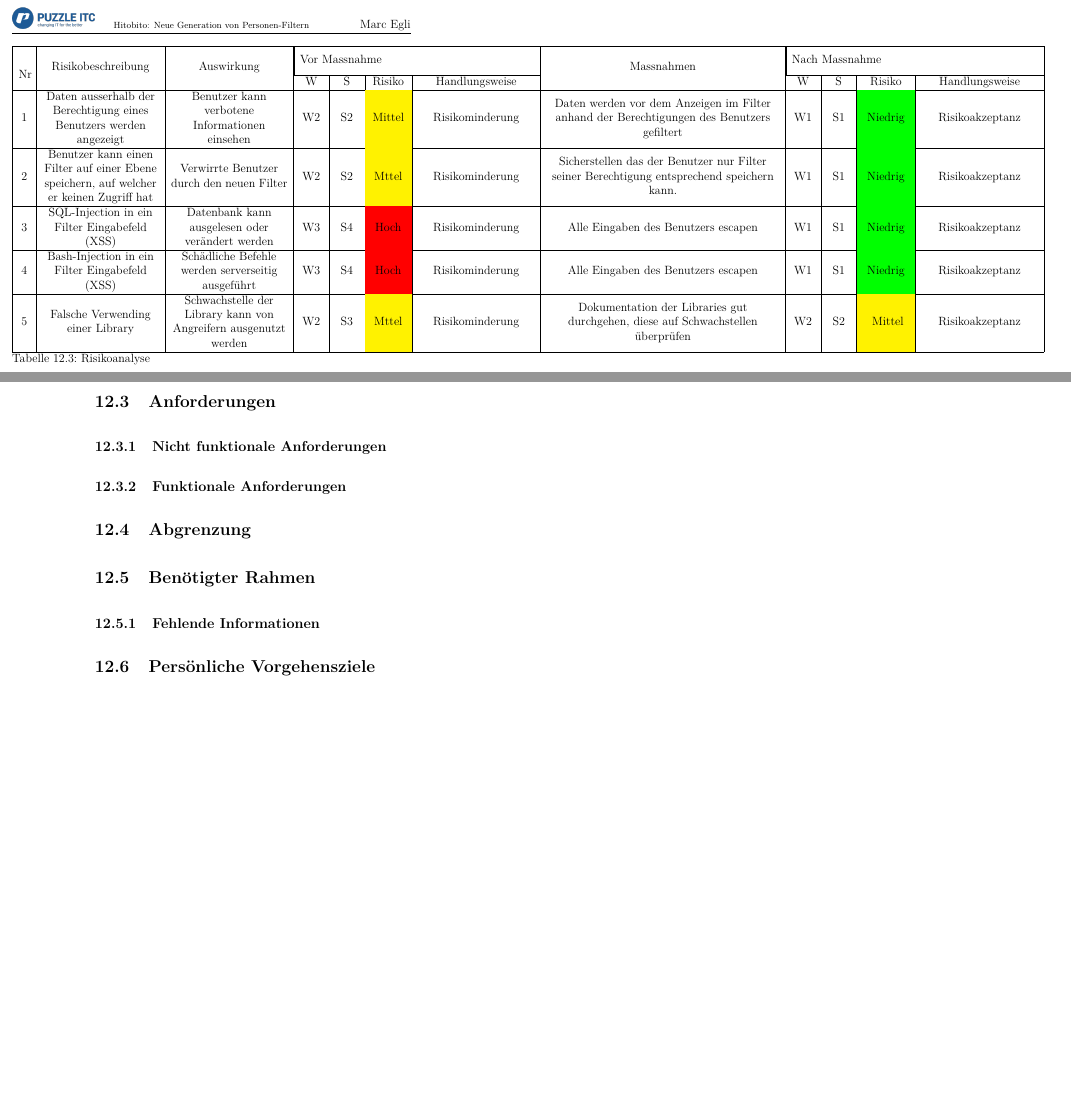
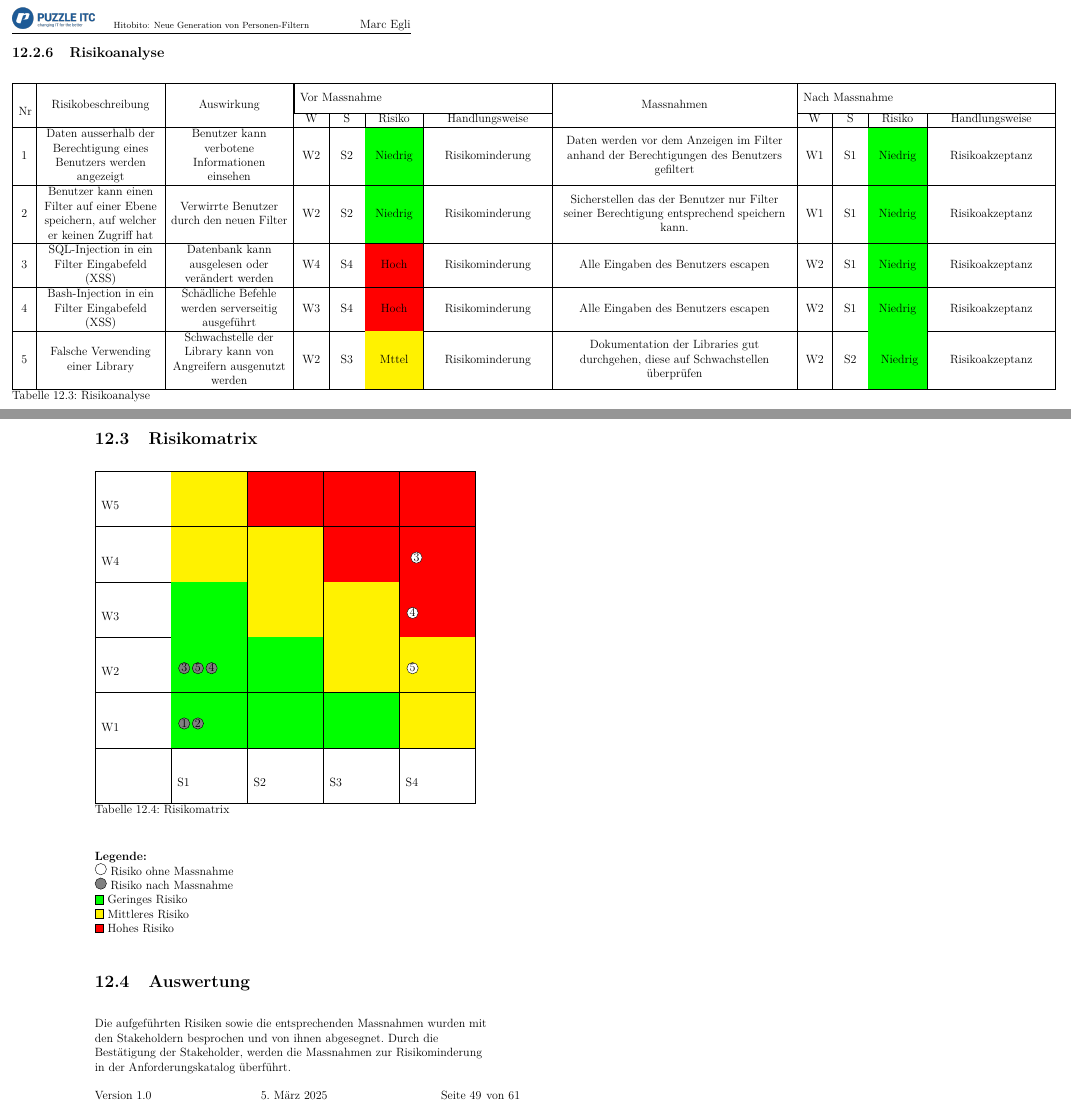
Before and after one commit to Vakmeth/ipa, a LaTeX thesis (ipa.tex, which reads part2.tex, risikoanalyse.tex): two parts of pages 49 and 50 of 62, joined at a grey line, cut so that both start at the same text, the shorter picture padded with empty space. Compiled offline with pdfLaTeX.

Commit message:
Finish risk analysis #4

```diff
--- a/part2.tex
+++ b/part2.tex
@@ -17,8 +17,6 @@
 
 \section{Bedürfniserhebung}
 
-\input{risikoanalyse.tex}
-
 \section{Anforderungen}
 \subsection{Nicht funktionale Anforderungen}
 \subsection{Funktionale Anforderungen}
--- a/risikoanalyse.tex
+++ b/risikoanalyse.tex
@@ -111,27 +111,29 @@ wie beschrieben verwendet.
   {\dimexpr\the\paperheight-5.5cm\relax}
 \recalctypearea
 
+\subsection{Risikoanalyse}
+
 \begin{table}[H]
-  \begin{tabular}{ |C{0.01\textwidth}|C{0.1\textwidth}|C{0.1\textwidth}|C{0.02\textwidth}|C{0.02\textwidth}|C{0.03\textwidth}|C{0.1\textwidth}|C{0.2\textwidth}|C{0.02\textwidth}|C{0.02\textwidth}|C{0.04\textwidth}|C{0.1\textwidth}| }
+  \begin{tabular}{ |C{0.01\textwidth}|C{0.1\textwidth}|C{0.1\textwidth}|C{0.02\textwidth}|C{0.02\textwidth}|C{0.04\textwidth}|C{0.1\textwidth}|C{0.2\textwidth}|C{0.02\textwidth}|C{0.02\textwidth}|C{0.04\textwidth}|C{0.1\textwidth}| }
       \hline
       \multirow{2}*{Nr} & \multirow{2}*{Risikobeschreibung} & \multirow{2}*{Auswirkung} & \multicolumn{4}{|l|}{Vor Massnahme}& \multirow{2}*{Massnahmen} & \multicolumn{4}{|l|}{Nach Massnahme} \\
       \cline{4-7} \cline{9-12}&&& W & S & Risiko & Handlungsweise &&  W & S & Risiko & Handlungsweise \\
       \hline
-      1 & Daten ausserhalb der Berechtigung eines Benutzers werden angezeigt & Benutzer kann verbotene Informationen einsehen & W2 & S2 & \cellcolor{yellow}Mittel & Risikominderung
+      1 & Daten ausserhalb der Berechtigung eines Benutzers werden angezeigt & Benutzer kann verbotene Informationen einsehen & W2 & S2 & \cellcolor{green}Niedrig & Risikominderung
       & Daten werden vor dem Anzeigen im Filter anhand der Berechtigungen des Benutzers gefiltert & W1 & S1 & \cellcolor{green}Niedrig & Risikoakzeptanz \\
       \hline
-      2 & Benutzer kann einen Filter auf einer Ebene speichern, auf welcher er keinen Zugriff hat & Verwirrte Benutzer durch den neuen Filter & W2 & S2 & \cellcolor{yellow}Mttel & Risikominderung
+      2 & Benutzer kann einen Filter auf einer Ebene speichern, auf welcher er keinen Zugriff hat & Verwirrte Benutzer durch den neuen Filter & W2 & S2 & \cellcolor{green}Niedrig & Risikominderung
       & Sicherstellen das der Benutzer nur Filter seiner Berechtigung entsprechend speichern kann. & W1 & S1 & \cellcolor{green}Niedrig & Risikoakzeptanz \\
       \hline
-      3 & SQL-Injection in ein Filter Eingabefeld (XSS) & Datenbank kann ausgelesen oder verändert werden & W3 & S4 & \cellcolor{red}Hoch & Risikominderung
-      & Alle Eingaben des Benutzers escapen & W1 & S1 & \cellcolor{green}Niedrig & Risikoakzeptanz \\
+      3 & SQL-Injection in ein Filter Eingabefeld (XSS) & Datenbank kann ausgelesen oder verändert werden & W4 & S4 & \cellcolor{red}Hoch & Risikominderung
+      & Alle Eingaben des Benutzers escapen & W2 & S1 & \cellcolor{green}Niedrig & Risikoakzeptanz \\
       \hline
       4 & Bash-Injection in ein Filter Eingabefeld (XSS) & Schädliche Befehle werden serverseitig ausgeführt & W3 & S4 & \cellcolor{red}Hoch & Risikominderung
-      & Alle Eingaben des Benutzers escapen & W1 & S1 & \cellcolor{green}Niedrig & Risikoakzeptanz \\
+      & Alle Eingaben des Benutzers escapen & W2 & S1 & \cellcolor{green}Niedrig & Risikoakzeptanz \\
       \hline
       5 & Falsche Verwending einer Library & Schwachstelle der Library kann von Angreifern ausgenutzt werden & W2 & S3 & \cellcolor{yellow}Mttel & Risikominderung
       & Dokumentation der Libraries gut durchgehen, diese auf Schwachstellen überprüfen
-       & W2 & S2 & \cellcolor{yellow} Mittel & Risikoakzeptanz \\
+       & W2 & S2 & \cellcolor{green} Niedrig & Risikoakzeptanz \\
       \hline
   \end{tabular}
   \caption{Risikoanalyse}
@@ -152,3 +154,38 @@ W5 = Eintreffen hoch \\
 
 \restoregeometry
 \riskvalues
+\newpage
+
+\section{Risikomatrix}
+\begin{table}[H]
+  \renewcommand{\arraystretch}{3.8}
+  \begin{tabular}{*{6}{|L{0.16\textwidth}}}
+      \hline
+      W5 & \cellcolor{yellow}  & \cellcolor{red} &\cellcolor{red} & \cellcolor{red} \\
+      \hline
+      W4 & \cellcolor{yellow} & \cellcolor{yellow} & \cellcolor{red} & \cellcolor{red} \tikz\draw[black,fill=white] circle [radius=0.2] node {3};  \\
+      \hline
+      W3 & \cellcolor{green} & \cellcolor{yellow} & \cellcolor{yellow} & \cellcolor{red}\tikz\draw[black,fill=white] circle [radius=0.2] node {4}; \\
+      \hline
+      W2 & \cellcolor{green}\tikz\draw[black,fill=gray] circle [radius=0.2] node {3};\tikz\draw[black,fill=gray] circle [radius=0.2] node {5};\tikz\draw[black,fill=gray] circle [radius=0.2] node {4}; & \cellcolor{green} & \cellcolor{yellow}& \cellcolor{yellow}\tikz\draw[black,fill=white] circle [radius=0.2] node {5}; \cellcolor{yellow} \\
+      \hline
+      W1 & \cellcolor{green}\tikz\draw[black,fill=gray] circle [radius=0.2] node {1};\tikz\draw[black,fill=gray] circle [radius=0.2] node {2}; & \cellcolor{green} & \cellcolor{green} & \cellcolor{yellow} \\
+      \hline
+      & S1 & S2 & S3 & S4 \\
+      \hline
+  \end{tabular}
+  \renewcommand{\arraystretch}{1}
+  \caption{Risikomatrix}
+\end{table}
+
+\textbf{Legende:}\\
+\tikz\draw[black,fill=white] circle [radius=0.2] node {};  Risiko ohne Massnahme \\
+\tikz\draw[black,fill=gray] circle [radius=0.2] node {};  Risiko nach Massnahme \\
+\tikz\draw[black,fill=green] rectangle (0.3,0.3);  Geringes Risiko \\
+\tikz\draw[black,fill=yellow] rectangle (0.3,0.3);  Mittleres Risiko \\
+\tikz\draw[black,fill=red] rectangle (0.3,0.3);  Hohes Risiko \\
+
+\section{Auswertung}
+Die aufgeführten Risiken sowie die entsprechenden Massnahmen wurden mit den Stakeholdern besprochen
+und von ihnen abgesegnet. Durch die Bestätigung der Stakeholder, werden die Massnahmen zur Risikominderung
+in der Anforderungskatalog überführt.
```
Also changed, not shown: ipa.pdf, part2.tex (2 more changed lines), 9 other files.
